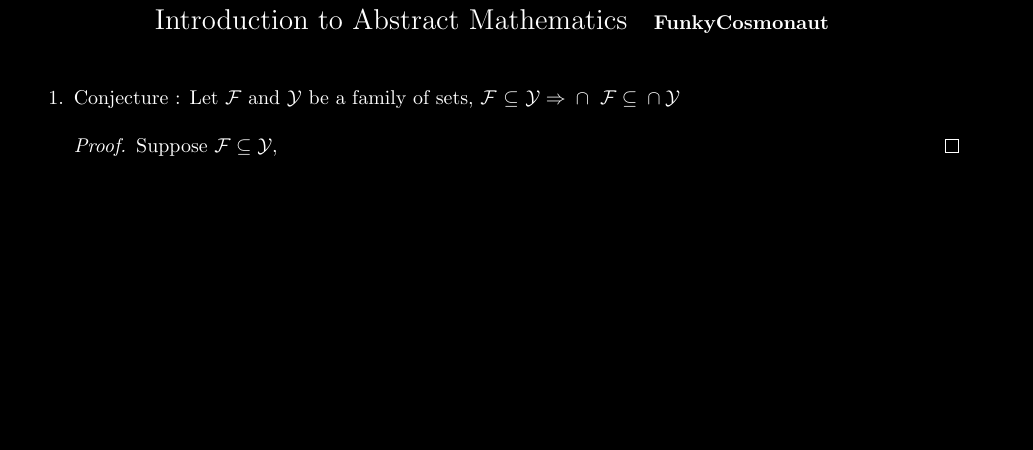
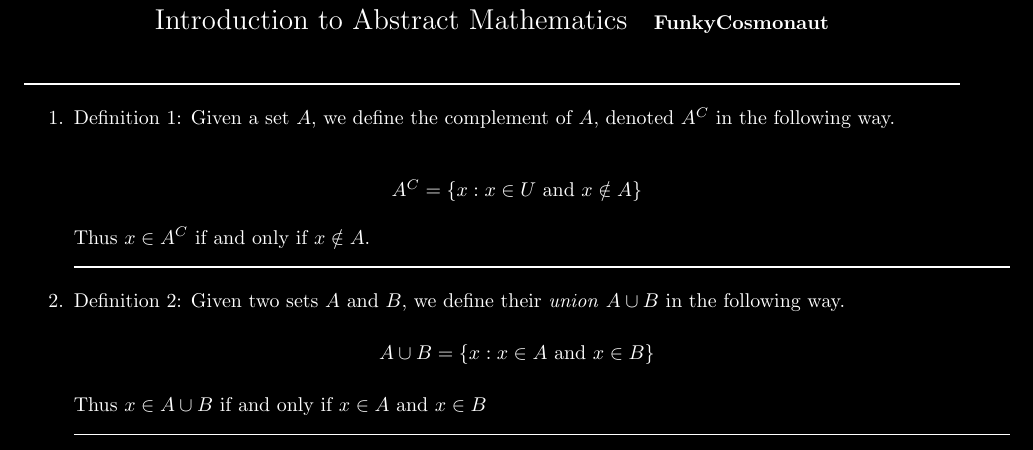
Before and after one commit to Funkematics/Mathematics, a LaTeX book (SetTheory/Definitions.tex): part of the page, cut so that both start at the same text, the shorter picture padded with empty space. Compiled offline with pdfLaTeX.

Commit message:
starting with definitions to learn tex, good to know

```diff
--- a/SetTheory/Familysetproofs.tex
+++ b/SetTheory/Definitions.tex
@@ -83,16 +83,28 @@
 \vspace{0.2 cm}
 
 %\subsection*{Exercises for Section 1.1: Norm and Inner Product}
-
+\noindent\rule{\textwidth}{1pt}
 \begin{enumerate}
-\item\label{norms}
-Conjecture : Let {$\mathcal{F}$} and {$\mathcal{Y}$} be a family of sets, \textdf{$\mathcal{F}$} $\subseteq$ {$\mathcal{Y} \Rightarrow{} \cap{}$ $\mathcal{F} \subseteq{} \cap{} \mathcal{Y}$}
-
-\begin{proof}
-	Suppose {$\mathcal{F} \subseteq \mathcal{Y},$}
-\end{proof}
+\item\label{def}
+Definition 1: Given  a set {$\mathnormal{A}$}, we define the complement of {$\mathnormal{A}$}, denoted
+{$\mathnormal{A^C}$} in the following way.
+\newline
+\begin{center}
+    {$\mathnormal{A^C} = \{ \mathnormal{x} :\mathnormal{x} \in \mathnormal{U}$ and $ \mathnormal{x} \notin \mathnormal{A} \}$}
+\end{center}
+Thus {$\mathnormal{x} \in \mathnormal{A^C}$} if and only if {$\mathnormal{x} \notin \mathnormal{A}$}.
+\newline\noindent\rule{\textwidth}{1pt}
 
 
+\item\label{def2}
+Definition 2: Given two sets {$\mathnormal{A}$ and $\mathnormal{B}$}, we define their \emph{union} {$\mathnormal{A} \cup \mathnormal{B} $} in the following way.
+
+\begin{center}
+    {$\mathnormal{A} \cup \mathnormal{B} = \{ \mathnormal{x} :\mathnormal{x} \in \mathnormal{A}$ and $ \mathnormal{x} \in \mathnormal{B} \} $}
+\end{center}
+Thus {$\mathnormal{x} \in \mathnormal{A}\cup\mathnormal{B}$} if and only if {$x \in A$} and
+{$x \in B$}
+\newline\noindent\rule{\textwidth}{1pt}
 \end{enumerate}
 
 
```
